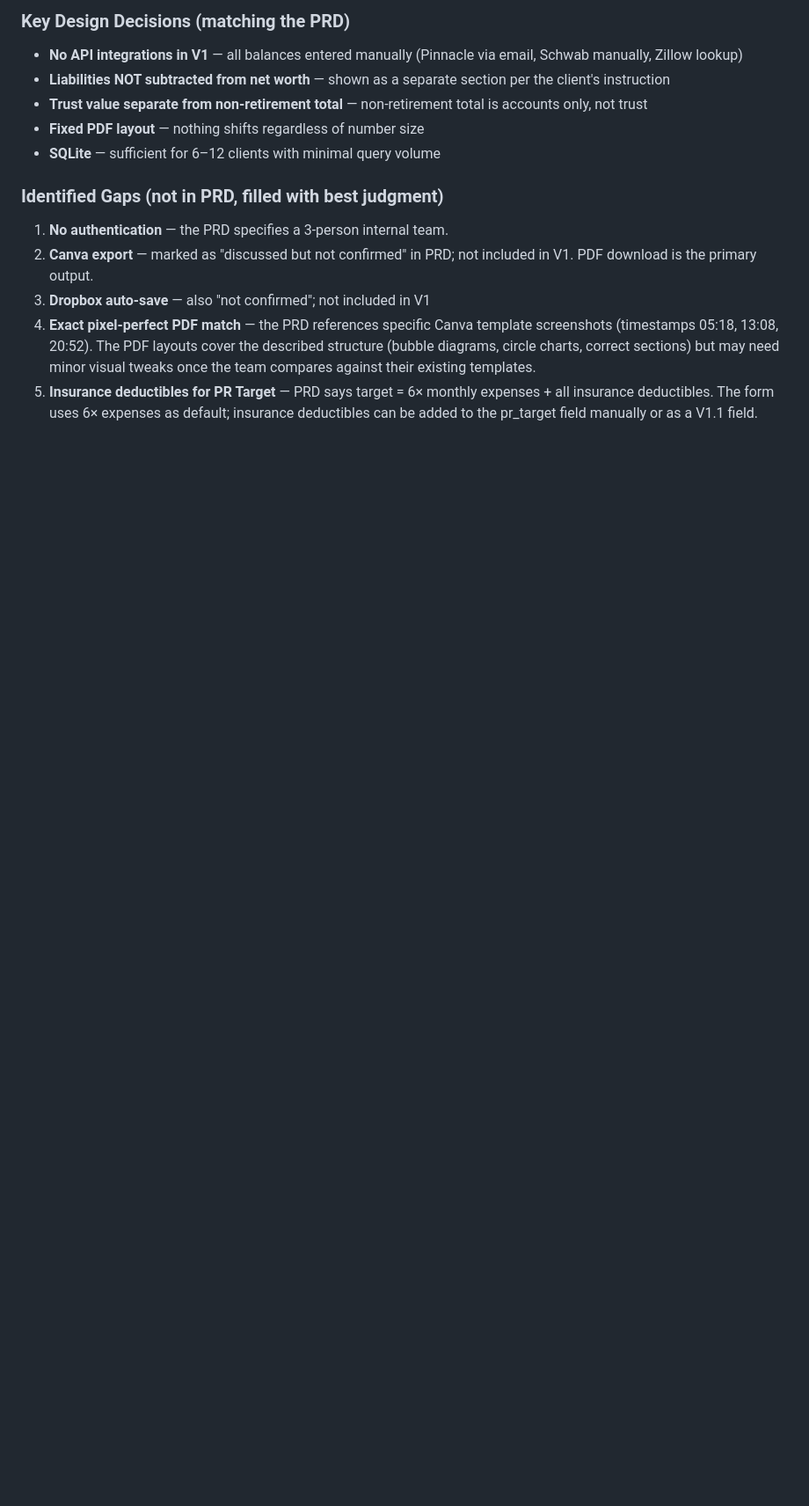
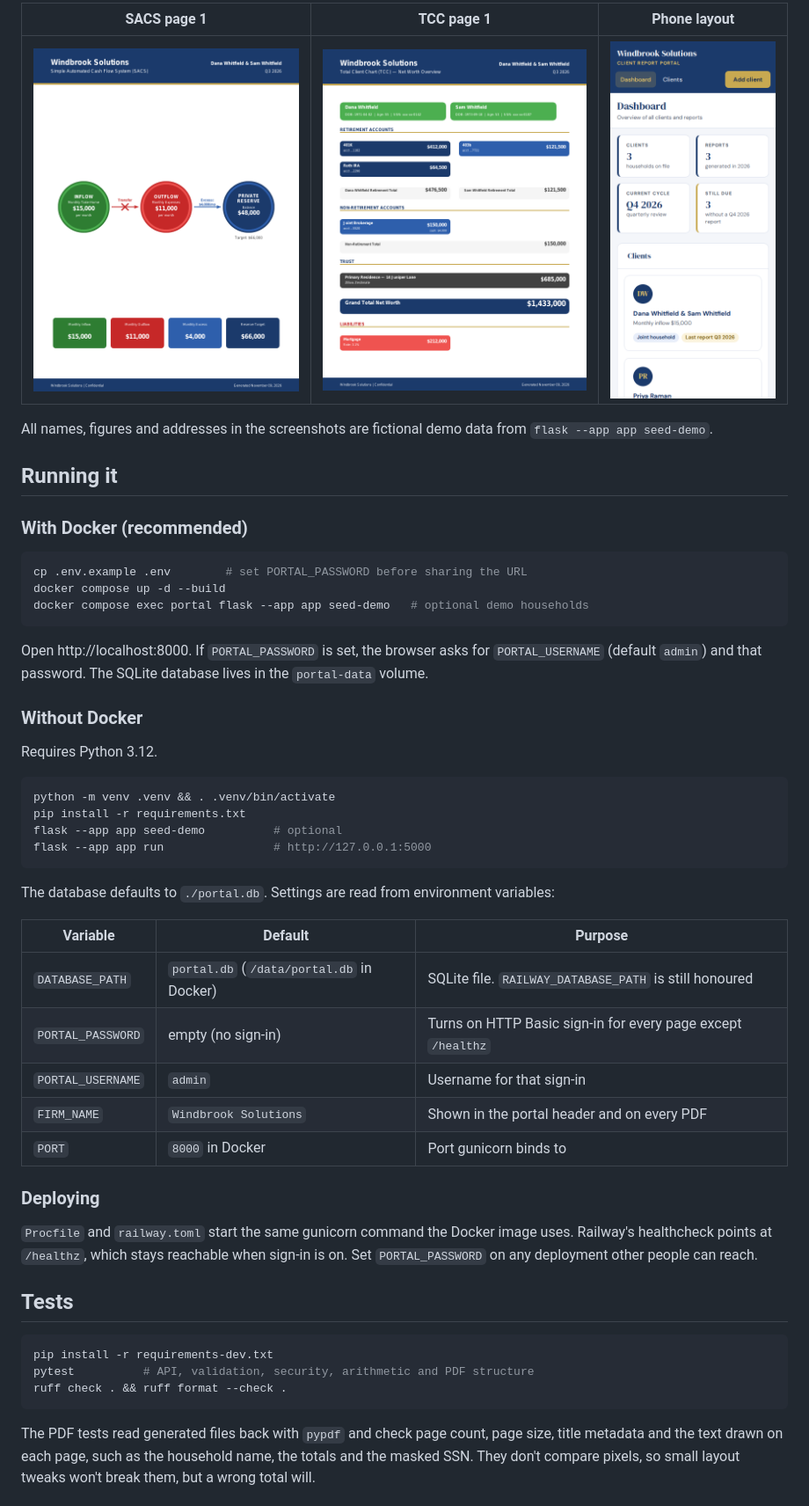
Before and after one commit to DevCipher-blip/AW-Client-Report-Portal, a Markdown page: README.md, the part around one of its changes. Shown at 88% size. Rendered like a GitHub page; pictures changed too: docs/screenshots/dashboard-mobile.png (added), docs/screenshots/pdf-sacs.png (added), docs/screenshots/pdf-tcc.png (added); blank space fills up the shorter version.

````diff
--- a/README.md
+++ b/README.md
@@ -20,16 +26,54 @@ The portal combines persistence, HTTP routes, HTML, and PDF layout in one module
 
-### Key Design Decisions (matching the PRD)
+| SACS page 1 | TCC page 1 | Phone layout |
+|---|---|---|
+| ![SACS cash-flow diagram](docs/screenshots/pdf-sacs.png) | ![TCC net-worth chart](docs/screenshots/pdf-tcc.png) | ![Dashboard at phone width](docs/screenshots/dashboard-mobile.png) |
 
-- **No API integrations in V1** — all balances entered manually (Pinnacle via email, Schwab manually, Zillow lookup)
-- **Liabilities NOT subtracted from net worth** — shown as a separate section per the client's instruction
-- **Trust value separate from non-retirement total** — non-retirement total is accounts only, not trust
-- **Fixed PDF layout** — nothing shifts regardless of number size
-- **SQLite** — sufficient for 6–12 clients with minimal query volume
+All names, figures and addresses in the screenshots are fictional demo data from `flask --app app seed-demo`.
 
-### Identified Gaps (not in PRD, filled with best judgment)
+## Running it
 
-1. **No authentication** — the PRD specifies a 3-person internal team.
-2. **Canva export** — marked as "discussed but not confirmed" in PRD; not included in V1. PDF download is the primary output.
-3. **Dropbox auto-save** — also "not confirmed"; not included in V1
-4. **Exact pixel-perfect PDF match** — the PRD references specific Canva template screenshots (timestamps 05:18, 13:08, 20:52). The PDF layouts cover the described structure (bubble diagrams, circle charts, correct sections) but may need minor visual tweaks once the team compares against their existing templates.
-5. **Insurance deductibles for PR Target** — PRD says target = 6× monthly expenses + all insurance deductibles. The form uses 6× expenses as default; insurance deductibles can be added to the pr_target field manually or as a V1.1 field.
+### With Docker (recommended)
+
+```bash
+cp .env.example .env        # set PORTAL_PASSWORD before sharing the URL
+docker compose up -d --build
+docker compose exec portal flask --app app seed-demo   # optional demo households
+```
+
+Open http://localhost:8000. If `PORTAL_PASSWORD` is set, the browser asks for `PORTAL_USERNAME` (default `admin`) and that password. The SQLite database lives in the `portal-data` volume.
+
+### Without Docker
+
+Requires Python 3.12.
+
+```bash
+python -m venv .venv && . .venv/bin/activate
+pip install -r requirements.txt
+flask --app app seed-demo          # optional
+flask --app app run                # http://127.0.0.1:5000
+```
+
+The database defaults to `./portal.db`. Settings are read from environment variables:
+
+| Variable | Default | Purpose |
+|---|---|---|
+| `DATABASE_PATH` | `portal.db` (`/data/portal.db` in Docker) | SQLite file. `RAILWAY_DATABASE_PATH` is still honoured |
+| `PORTAL_PASSWORD` | empty (no sign-in) | Turns on HTTP Basic sign-in for every page except `/healthz` |
+| `PORTAL_USERNAME` | `admin` | Username for that sign-in |
+| `FIRM_NAME` | `Windbrook Solutions` | Shown in the portal header and on every PDF |
+| `PORT` | `8000` in Docker | Port gunicorn binds to |
+
+### Deploying
+
+`Procfile` and `railway.toml` start the same gunicorn command the Docker image uses. Railway's healthcheck points at `/healthz`, which stays reachable when sign-in is on. Set `PORTAL_PASSWORD` on any deployment other people can reach.
+
+## Tests
+
+```bash
+pip install -r requirements-dev.txt
+pytest          # API, validation, security, arithmetic and PDF structure
+ruff check . && ruff format --check .
+```
+
+The PDF tests read generated files back with `pypdf` and check page count, page size, title metadata and the text drawn on each page, such as the household name, the totals and the masked SSN. They don't compare pixels, so small layout tweaks won't break them, but a wrong total will.
+
````
Also changed, not shown: other parts of README.md (+96 -12 lines), docs/screenshots/client-detail.png (added), docs/screenshots/dashboard.png (added), docs/screenshots/report-form.png (added).
